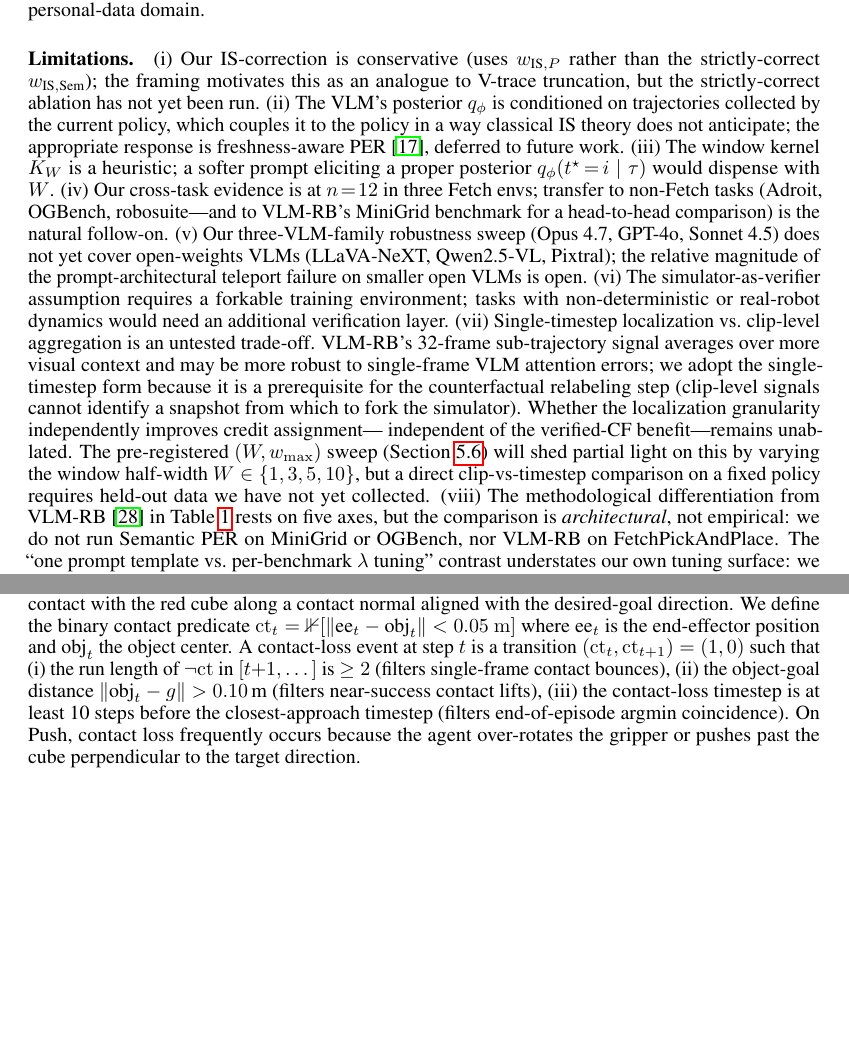
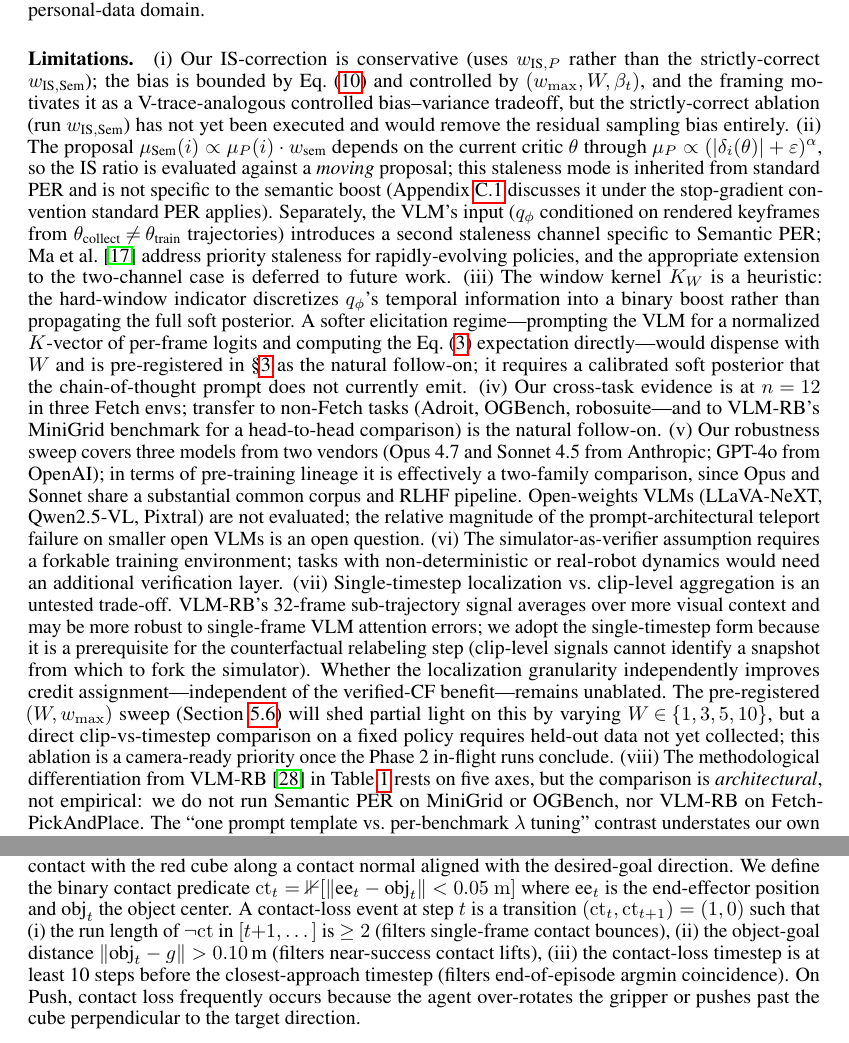
Before and after one commit to DJRGVC/RL_project_185, a LaTeX paper (agent_reports/paper/main.tex): two parts of pages 20 and 25 of 40 before the commit and two parts of pages 20 and 24 of 40 after it, joined at a grey line, cut so that both start at the same text, the shorter picture padded with empty space. Compiled offline with pdfLaTeX.

Commit message:
Paper iter: §6 limitations (i)-(viii) — R1/R2 honesty pass
Limitation (i): cite the bias bound eq explicitly, clarify that
strictly-correct ablation would remove the residual sampling bias.

Limitation (ii): decompose the two staleness channels — moving-proposal
staleness (inherited from standard PER, handled by stop-gradient) vs.
the VLM-input staleness specific to Semantic PER; adds precision that
R2 W7 flagged was missing.

Limitation (iii): name the "soft elicitation" regime explicitly as a
pre-registered follow-on and note that it requires a calibrated soft
posterior the current chain-of-thought prompt doesn't emit.

Limitation (v): honest two-vendor framing alongside three-model; notes
Opus/Sonnet share pre-training lineage (R1 L2 complaint).

Limitation (vii): remove stale TODO comment; replace with a forward
pointer to Phase 2 conclusion as the resolution gate.

Compile: 40 pages, 600,227 bytes, no new warnings.

Co-Authored-By: Claude Sonnet 4.6 <noreply@anthropic.com>

```diff
--- a/agent_reports/paper/main.tex
+++ b/agent_reports/paper/main.tex
@@ -1677,36 +1677,53 @@ low-volume, and unrelated to any personal-data domain.
 
 \paragraph{Limitations.}
 (i) Our IS-correction is conservative (uses $w_{\text{IS},P}$ rather than the
-strictly-correct $w_{\text{IS},\text{Sem}}$); the framing motivates this as an
-analogue to V-trace truncation, but the strictly-correct ablation has not yet
-been run. (ii) The VLM's posterior $q_\phi$ is conditioned on trajectories
-collected by the current policy, which couples it to the policy in a way
-classical IS theory does not anticipate; the appropriate response is
-freshness-aware PER \citep{ma2026freshness}, deferred to future work.
-(iii) The window kernel $K_W$ is a heuristic; a softer prompt eliciting a
-proper posterior $q_\phi(t^\star\!=\!i\mid\tau)$ would dispense with $W$.
+strictly-correct $w_{\text{IS},\text{Sem}}$); the bias is bounded by
+Eq.~\eqref{eq:bias-bound} and controlled by $(w_{\max},W,\beta_t)$, and the
+framing motivates it as a V-trace-analogous controlled bias--variance tradeoff,
+but the strictly-correct ablation (run $w_{\text{IS},\text{Sem}}$) has not yet
+been executed and would remove the residual sampling bias entirely.
+(ii) The proposal $\mu_{\text{Sem}}(i)\propto\mu_P(i)\cdot w_{\text{sem}}$ depends
+on the current critic $\theta$ through $\mu_P\propto(|\delta_i(\theta)|+\varepsilon)^\alpha$,
+so the IS ratio is evaluated against a \emph{moving} proposal; this staleness
+mode is inherited from standard PER and is not specific to the semantic boost
+(Appendix~\ref{app:is-derivation} discusses it under the stop-gradient
+convention standard PER applies).
+Separately, the VLM's input ($q_\phi$ conditioned on rendered keyframes from
+$\theta_{\text{collect}}\!\neq\!\theta_{\text{train}}$ trajectories) introduces
+a second staleness channel specific to Semantic PER;
+\citet{ma2026freshness} address priority staleness for rapidly-evolving policies,
+and the appropriate extension to the two-channel case is deferred to future work.
+(iii) The window kernel $K_W$ is a heuristic: the hard-window indicator
+discretizes $q_\phi$'s temporal information into a binary boost rather than
+propagating the full soft posterior.  A softer elicitation regime---prompting the
+VLM for a normalized $K$-vector of per-frame logits and computing the
+Eq.~\eqref{eq:wsem} expectation directly---would dispense with $W$ and is
+pre-registered in \S\ref{sec:theory} as the natural follow-on; it requires a
+calibrated soft posterior that the chain-of-thought prompt does not currently emit.
 (iv) Our cross-task evidence is at $n\!=\!12$ in three Fetch envs; transfer to
 non-Fetch tasks (Adroit, OGBench, robosuite---and to VLM-RB's MiniGrid
 benchmark for a head-to-head comparison) is the natural follow-on.
-(v) Our three-VLM-family robustness sweep (Opus~4.7, GPT-4o, Sonnet~4.5)
-does not yet cover open-weights VLMs (LLaVA-NeXT, Qwen2.5-VL, Pixtral);
-the relative magnitude of the prompt-architectural teleport failure on
-smaller open VLMs is open. (vi) The simulator-as-verifier assumption
-requires a forkable training environment; tasks with non-deterministic or
-real-robot dynamics would need an additional verification layer.
+(v) Our robustness sweep covers three models from two vendors (Opus~4.7 and
+Sonnet~4.5 from Anthropic; GPT-4o from OpenAI); in terms of pre-training lineage
+it is effectively a two-family comparison, since Opus and Sonnet share a
+substantial common corpus and RLHF pipeline.  Open-weights VLMs (LLaVA-NeXT,
+Qwen2.5-VL, Pixtral) are not evaluated; the relative magnitude of the
+prompt-architectural teleport failure on smaller open VLMs is an open question.
+(vi) The simulator-as-verifier assumption requires a forkable training environment;
+tasks with non-deterministic or real-robot dynamics would need an additional
+verification layer.
 (vii) Single-timestep localization vs.\ clip-level aggregation is an
-untested trade-off.  VLM-RB's 32-frame sub-trajectory signal averages
-over more visual context and may be more robust to single-frame VLM
-attention errors; we adopt the single-timestep form because it is a
-prerequisite for the counterfactual relabeling step (clip-level signals
-cannot identify a snapshot from which to fork the simulator).  Whether
-the localization granularity independently improves credit assignment---
-independent of the verified-CF benefit---remains unablated.  The pre-registered
-$(W, w_{\max})$ sweep (Section~\ref{sec:exp:inflight}) will shed partial light
-on this by varying the window half-width $W\in\{1,3,5,10\}$, but a
-direct clip-vs-timestep comparison on a fixed policy requires held-out
-data we have not yet collected.
-% TODO: run W-sweep ablation and report results here once Phase-2 runs complete.
+untested trade-off.  VLM-RB's 32-frame sub-trajectory signal averages over more
+visual context and may be more robust to single-frame VLM attention errors; we
+adopt the single-timestep form because it is a prerequisite for the
+counterfactual relabeling step (clip-level signals cannot identify a snapshot
+from which to fork the simulator).  Whether the localization granularity
+independently improves credit assignment---independent of the verified-CF
+benefit---remains unablated.  The pre-registered $(W, w_{\max})$ sweep
+(Section~\ref{sec:exp:inflight}) will shed partial light on this by varying
+$W\!\in\!\{1,3,5,10\}$, but a direct clip-vs-timestep comparison on a fixed
+policy requires held-out data not yet collected; this ablation is a camera-ready
+priority once the Phase~2 in-flight runs conclude.
 (viii) The methodological differentiation from VLM-RB \citep{sharony2026vlmrb}
 in Table~\ref{tab:differentiation} rests on five axes, but the comparison is
 \emph{architectural}, not empirical: we do not run Semantic~PER on MiniGrid or
```
Also changed, not shown: agent_reports/paper/main.pdf.
